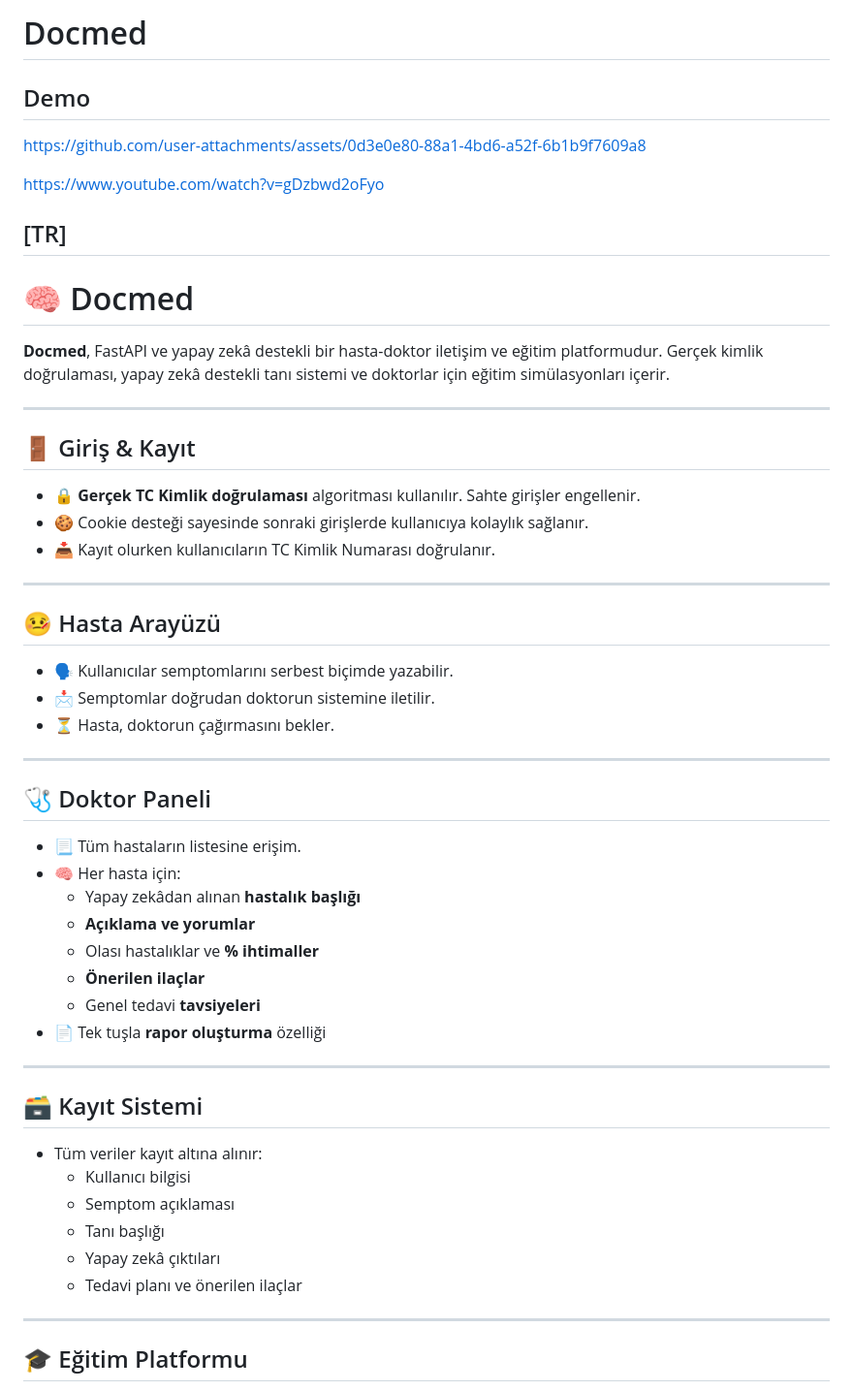
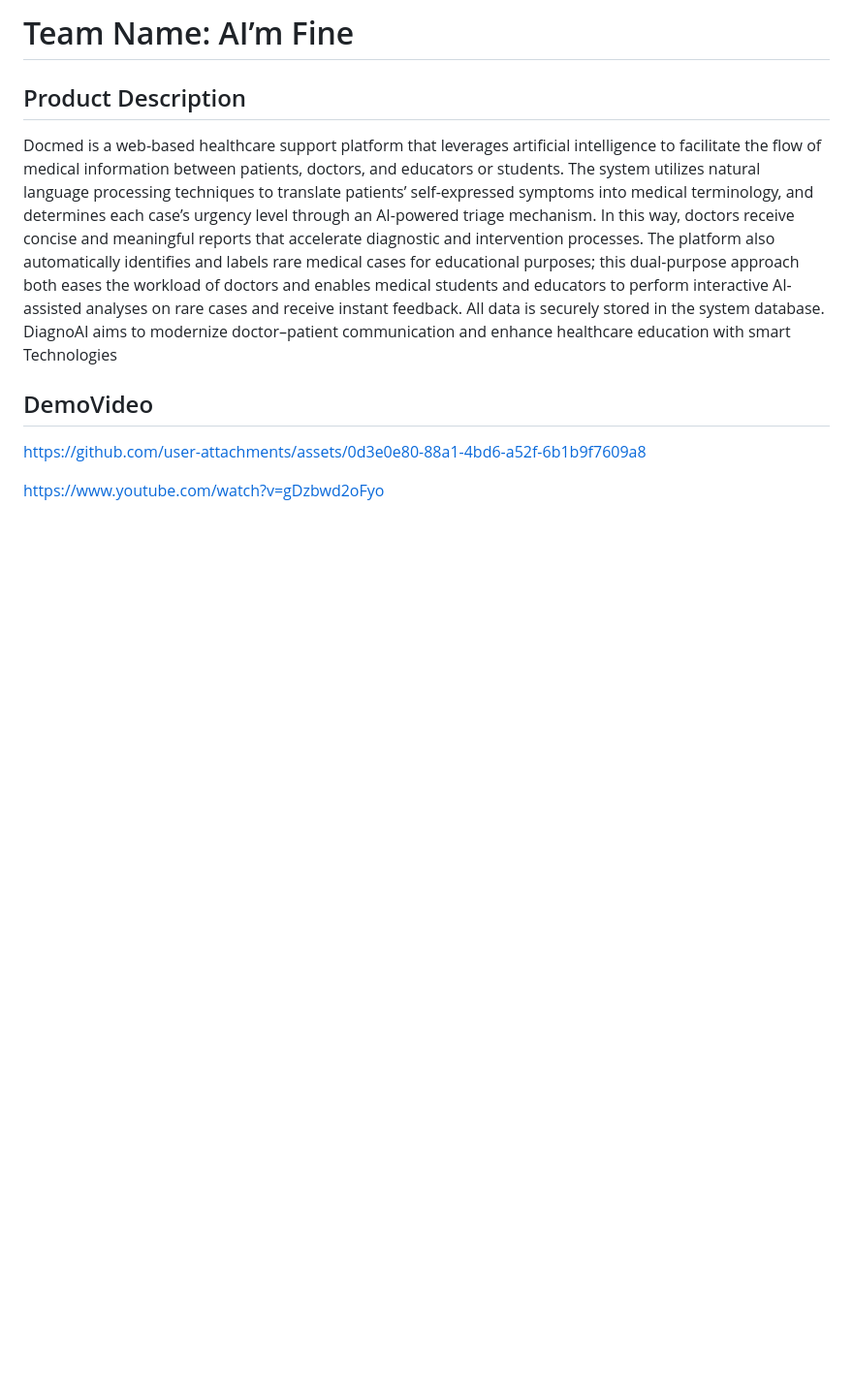
Before and after one commit to Melihemin/Docmed, a Markdown page: README.md, the part around the change printed below. Shown: that part at 97% size. Rendered like a GitHub page; blank space fills up the shorter version.

```diff
--- a/README.md
+++ b/README.md
@@ -1,6 +1,10 @@
-# Docmed
+# Team Name: AI’m Fine
 
-## Demo
+## Product Description
+
+Docmed is a web-based healthcare support platform that leverages artificial intelligence to facilitate the flow of medical information between patients, doctors, and educators or students. The system utilizes natural language processing techniques to translate patients’ self-expressed symptoms into medical terminology, and determines each case’s urgency level through an AI-powered triage mechanism. In this way, doctors receive concise and meaningful reports that accelerate diagnostic and intervention processes. The platform also automatically identifies and labels rare medical cases for educational purposes; this dual-purpose approach both eases the workload of doctors and enables medical students and educators to perform interactive AI-assisted analyses on rare cases and receive instant feedback. All data is securely stored in the system database. DiagnoAI aims to modernize doctor–patient communication and enhance healthcare education with smart Technologies
+
+## DemoVideo
 
 
 https://github.com/user-attachments/assets/0d3e0e80-88a1-4bd6-a52f-6b1b9f7609a8
@@ -8,53 +12,3 @@ https://github.com/user-attachments/assets/0d3e0e80-88a1-4bd6-a52f-6b1b9f7609a8
 https://www.youtube.com/watch?v=gDzbwd2oFyo
 
 
-## [TR]
-
-# 🧠 Docmed
-
-**Docmed**, FastAPI ve yapay zekâ destekli bir hasta-doktor iletişim ve eğitim platformudur. Gerçek kimlik doğrulaması, yapay zekâ destekli tanı sistemi ve doktorlar için eğitim simülasyonları içerir.
-
----
-
-## 🚪 Giriş & Kayıt
-
-- 🔒 **Gerçek TC Kimlik doğrulaması** algoritması kullanılır. Sahte girişler engellenir.
-- 🍪 Cookie desteği sayesinde sonraki girişlerde kullanıcıya kolaylık sağlanır.
-- 📥 Kayıt olurken kullanıcıların TC Kimlik Numarası doğrulanır.
-
----
-
-## 🤒 Hasta Arayüzü
-
-- 🗣️ Kullanıcılar semptomlarını serbest biçimde yazabilir.
-- 📩 Semptomlar doğrudan doktorun sistemine iletilir.
-- ⏳ Hasta, doktorun çağırmasını bekler.
-
----
-
-## 🩺 Doktor Paneli
-
-- 📃 Tüm hastaların listesine erişim.
-- 🧠 Her hasta için:
-  - Yapay zekâdan alınan **hastalık başlığı**
-  - **Açıklama ve yorumlar**
-  - Olası hastalıklar ve **% ihtimaller**
-  - **Önerilen ilaçlar**
-  - Genel tedavi **tavsiyeleri**
-- 📄 Tek tuşla **rapor oluşturma** özelliği
-
----
-
-## 🗃️ Kayıt Sistemi
-
-- Tüm veriler kayıt altına alınır:
-  - Kullanıcı bilgisi
-  - Semptom açıklaması
-  - Tanı başlığı
-  - Yapay zekâ çıktıları
-  - Tedavi planı ve önerilen ilaçlar
-
----
-
-## 🎓 Eğitim Platformu
-
```
Also changed, not shown: other parts of README.md (+71 -88 lines).
